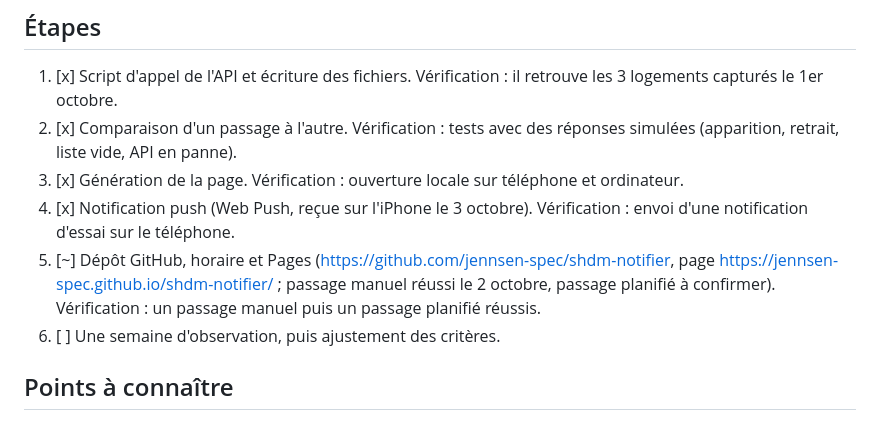
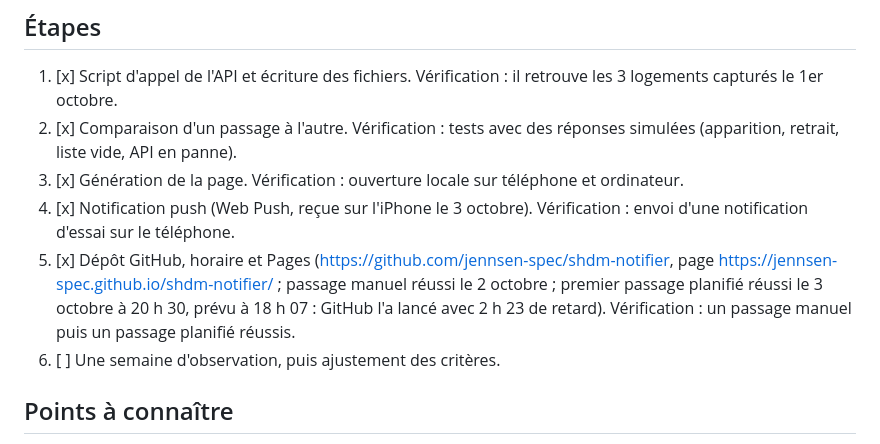
Before and after one commit to jennsen-spec/shdm-notifier, a Markdown page: PLAN.md, the part around the change. GitHub-like rendering.

Commit message:
Plan : étape 5 validée
Co-Authored-By: Claude Opus 5.5 <noreply@anthropic.com>

```diff
--- a/PLAN.md
+++ b/PLAN.md
@@ -84,7 +84,7 @@ L'ancien projet et son GitHub Action ne sont pas touchés.
 2. [x] Comparaison d'un passage à l'autre. Vérification : tests avec des réponses simulées (apparition, retrait, liste vide, API en panne).
 3. [x] Génération de la page. Vérification : ouverture locale sur téléphone et ordinateur.
 4. [x] Notification push (Web Push, reçue sur l'iPhone le 3 octobre). Vérification : envoi d'une notification d'essai sur le téléphone.
-5. [~] Dépôt GitHub, horaire et Pages (https://github.com/jennsen-spec/shdm-notifier, page https://jennsen-spec.github.io/shdm-notifier/ ; passage manuel réussi le 2 octobre, passage planifié à confirmer). Vérification : un passage manuel puis un passage planifié réussis.
+5. [x] Dépôt GitHub, horaire et Pages (https://github.com/jennsen-spec/shdm-notifier, page https://jennsen-spec.github.io/shdm-notifier/ ; passage manuel réussi le 2 octobre ; premier passage planifié réussi le 3 octobre à 20 h 30, prévu à 18 h 07 : GitHub l'a lancé avec 2 h 23 de retard). Vérification : un passage manuel puis un passage planifié réussis.
 6. [ ] Une semaine d'observation, puis ajustement des critères.
 
 ## Points à connaître
```
